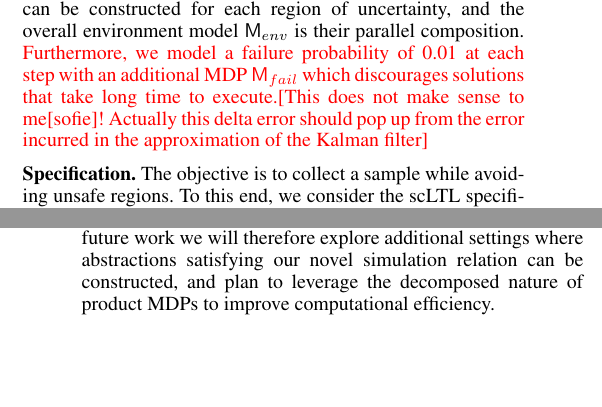
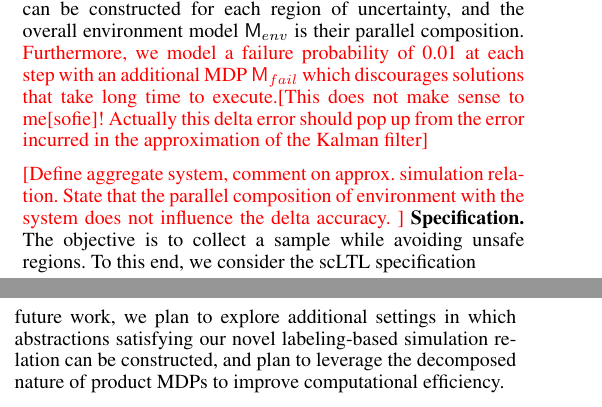
Before and after one commit to Aliaghajpl/BestNew, a LaTeX document (BeliefSpaceTemporalLogic/3_FormalAbstraction inLTLUnderUncertainty.tex): two parts of the columns of pages 6 and 7 of 8, joined at a grey line, cut so that both start at the same text, the shorter picture padded with empty space. Compiled offline with pdfLaTeX.

Commit message:
minor changes in conclusions

```diff
--- a/BeliefSpaceTemporalLogic/3_FormalAbstraction inLTLUnderUncertainty.tex
+++ b/BeliefSpaceTemporalLogic/3_FormalAbstraction inLTLUnderUncertainty.tex
@@ -535,6 +535,7 @@ Say something about Fig. \ref{fig:tradeoff}}
 
 The dynamics of the uncertainty in $T_1$ can be modeled as an MDP with three states \texttt{init}, \texttt{sample} and \texttt{empty}, and two actions \texttt{measure} and \texttt{none}. Initially, the state is \texttt{init}. If the \texttt{measure} action is performed, the state transitions to \texttt{sample} with probability $p$ and to \texttt{empty} with probability $1-p$. After a measurement, no further transitions occur. This type of MDP can be constructed for each region of uncertainty, and the overall environment model $\MDP_{env}$ is their parallel composition. \red{Furthermore, we model a failure probability of 0.01 at each step with an additional MDP $\MDP_{fail}$ which discourages solutions that take long time to execute.[This does not make sense to me[sofie]! Actually this delta error should pop up from the error incurred in the approximation of the Kalman filter]}
 
+\red{[Define aggregate system, comment on approx. simulation relation. State that the parallel composition of environment with the system does  not influence the delta accuracy. ]}
 \textbf{Specification.} The objective is to collect a sample while avoiding unsafe regions. To this end, we consider the scLTL specification
 \begin{equation}
   \psi = \lozenge \texttt{sample} \land \left( \lnot \texttt{fail} \; \mathcal {U} \; \texttt{sample} \right),
@@ -578,5 +579,5 @@ In this paper we considered correct-by-construction control synthesis of policie
 
-We are interested in cooperative robotics applications where some agents perform exploration while others collect samples, and will therefore conduct more sophisticated case studies. In future work we will therefore explore additional settings where abstractions satisfying our novel simulation relation can be constructed, and plan to leverage the decomposed nature of product MDPs to improve computational efficiency.
+We are interested in cooperative robotics applications where some agents perform exploration while others collect samples, and will therefore conduct more sophisticated case studies. In future work, we  plan to explore additional settings in which abstractions satisfying our novel labeling-based simulation relation can be constructed, and plan to leverage the decomposed nature of product MDPs to improve computational efficiency.
 
 \bibliography{AliAgha,references}
 
```
Also changed, not shown: BeliefSpaceTemporalLogic/3_FormalAbstraction inLTLUnderUncertainty.tex (2 more changed lines).
